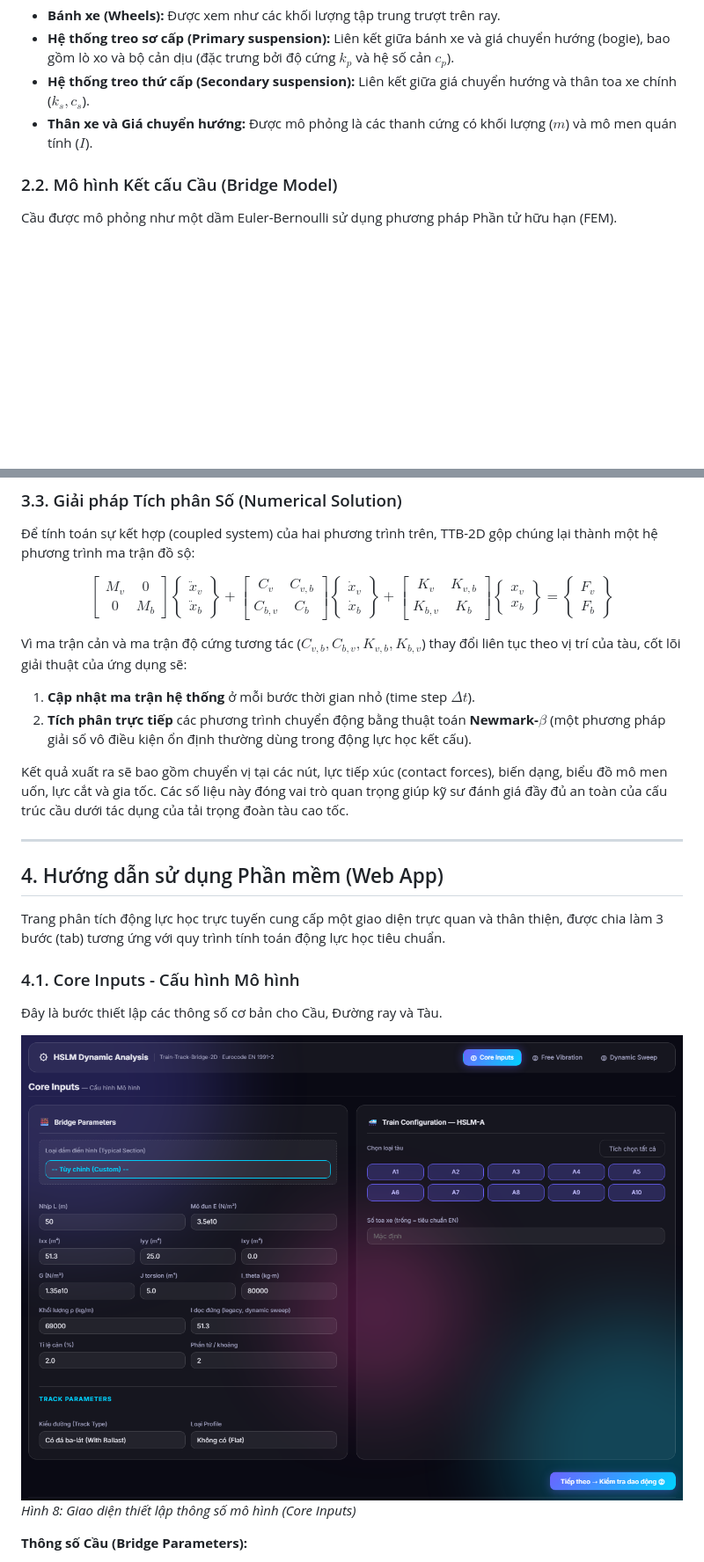
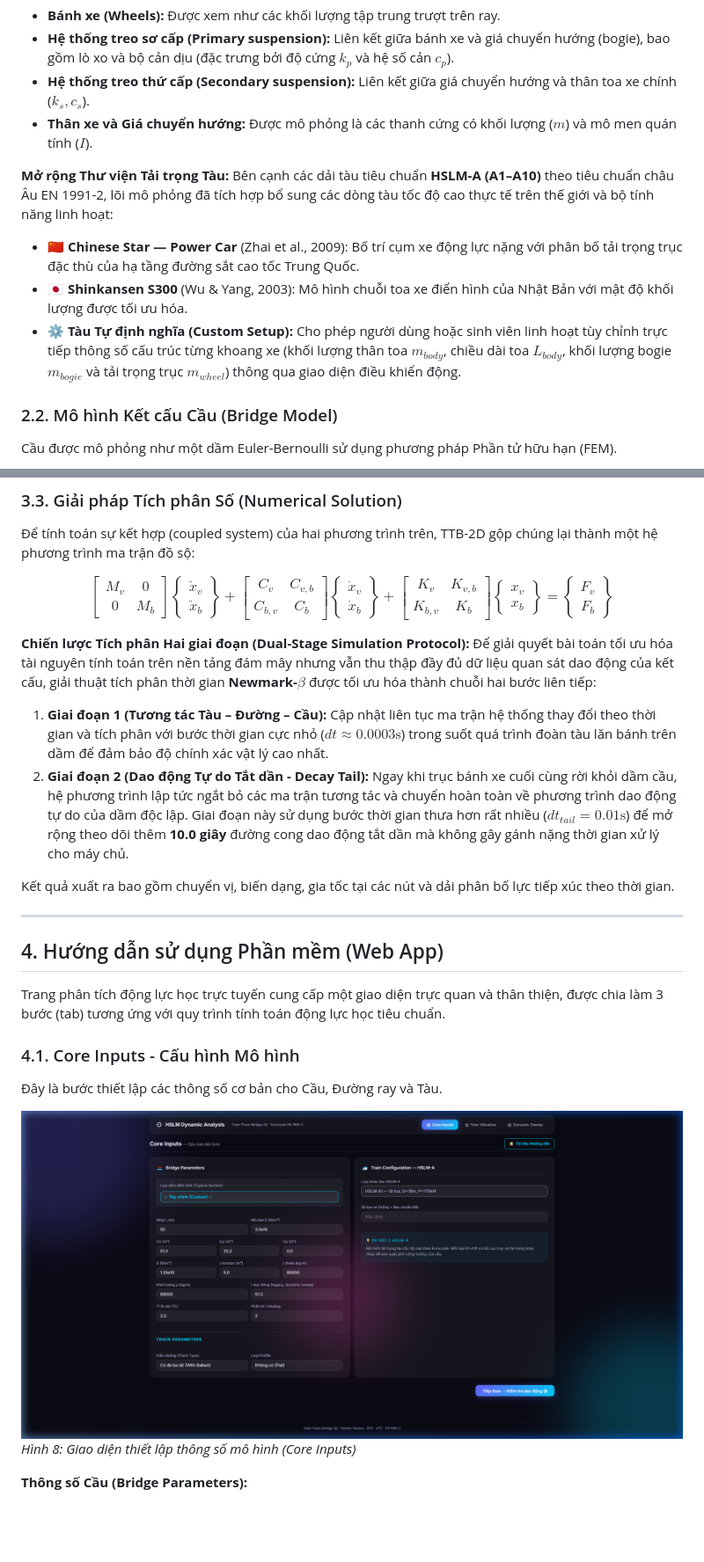
Before and after one commit to baanhle/DynamicAnalysis, a Markdown page: theory_guide.md, 2 parts joined by grey strips. Shown at 88% size. Drawn GitHub-style; pictures changed too: docs/images/app_tab_1_inputs.png; blank space fills up the shorter version.

```diff
--- a/theory_guide.md
+++ b/theory_guide.md
@@ -29,6 +29,12 @@ Các thành phần chính:
 - **Hệ thống treo sơ cấp (Primary suspension):** Liên kết giữa bánh xe và giá chuyển hướng (bogie), bao gồm lò xo và bộ cản dịu (đặc trưng bởi độ cứng $k_p$ và hệ số cản $c_p$).
 - **Hệ thống treo thứ cấp (Secondary suspension):** Liên kết giữa giá chuyển hướng và thân toa xe chính ($k_s, c_s$).
 - **Thân xe và Giá chuyển hướng:** Được mô phỏng là các thanh cứng có khối lượng ($m$) và mô men quán tính ($I$).
+
+**Mở rộng Thư viện Tải trọng Tàu:**
+Bên cạnh các dải tàu tiêu chuẩn **HSLM-A (A1–A10)** theo tiêu chuẩn châu Âu EN 1991-2, lõi mô phỏng đã tích hợp bổ sung các dòng tàu tốc độ cao thực tế trên thế giới và bộ tính năng linh hoạt:
+- **🇨🇳 Chinese Star — Power Car** (Zhai et al., 2009): Bố trí cụm xe động lực nặng với phân bố tải trọng trục đặc thù của hạ tầng đường sắt cao tốc Trung Quốc.
+- **🇯🇵 Shinkansen S300** (Wu & Yang, 2003): Mô hình chuỗi toa xe điển hình của Nhật Bản với mật độ khối lượng được tối ưu hóa.
+- **⚙️ Tàu Tự định nghĩa (Custom Setup):** Cho phép người dùng hoặc sinh viên linh hoạt tùy chỉnh trực tiếp thông số cấu trúc từng khoang xe (khối lượng thân toa $m_{body}$, chiều dài toa $L_{body}$, khối lượng bogie $m_{bogie}$ và tải trọng trục $m_{wheel}$) thông qua giao diện điều khiển động.
 
 ### 2.2. Mô hình Kết cấu Cầu (Bridge Model)
 
@@ -116,11 +122,12 @@ Sự di chuyển của lực tiếp xúc $\{F_c\}$ dọc theo chiều dài cầu
 
 $$ \begin{bmatrix} M_v & 0 \\ 0 & M_b \end{bmatrix} \begin{Bmatrix} \ddot{x}_v \\ \ddot{x}_b \end{Bmatrix} + \begin{bmatrix} C_v & C_{v,b} \\ C_{b,v} & C_b \end{bmatrix} \begin{Bmatrix} \dot{x}_v \\ \dot{x}_b \end{Bmatrix} + \begin{bmatrix} K_v & K_{v,b} \\ K_{b,v} & K_b \end{bmatrix} \begin{Bmatrix} x_v \\ x_b \end{Bmatrix} = \begin{Bmatrix} F_v \\ F_b \end{Bmatrix} $$
 
-Vì ma trận cản và ma trận độ cứng tương tác ($C_{v,b}, C_{b,v}, K_{v,b}, K_{b,v}$) thay đổi liên tục theo vị trí của tàu, cốt lõi giải thuật của ứng dụng sẽ:
-1. **Cập nhật ma trận hệ thống** ở mỗi bước thời gian nhỏ (time step $\Delta t$).
-2. **Tích phân trực tiếp** các phương trình chuyển động bằng thuật toán **Newmark-$\beta$** (một phương pháp giải số vô điều kiện ổn định thường dùng trong động lực học kết cấu).
+**Chiến lược Tích phân Hai giai đoạn (Dual-Stage Simulation Protocol):**
+Để giải quyết bài toán tối ưu hóa tài nguyên tính toán trên nền tảng đám mây nhưng vẫn thu thập đầy đủ dữ liệu quan sát dao động của kết cấu, giải thuật tích phân thời gian **Newmark-$\beta$** được tối ưu hóa thành chuỗi hai bước liên tiếp:
+1. **Giai đoạn 1 (Tương tác Tàu – Đường – Cầu):** Cập nhật liên tục ma trận hệ thống thay đổi theo thời gian và tích phân với bước thời gian cực nhỏ ($dt \approx 0.0003\text{s}$) trong suốt quá trình đoàn tàu lăn bánh trên dầm để đảm bảo độ chính xác vật lý cao nhất.
+2. **Giai đoạn 2 (Dao động Tự do Tắt dần - Decay Tail):** Ngay khi trục bánh xe cuối cùng rời khỏi dầm cầu, hệ phương trình lập tức ngắt bỏ các ma trận tương tác và chuyển hoàn toàn về phương trình dao động tự do của dầm độc lập. Giai đoạn này sử dụng bước thời gian thưa hơn rất nhiều ($dt_{tail} = 0.01\text{s}$) để mở rộng theo dõi thêm **10.0 giây** đường cong dao động tắt dần mà không gây gánh nặng thời gian xử lý cho máy chủ.
 
-Kết quả xuất ra sẽ bao gồm chuyển vị tại các nút, lực tiếp xúc (contact forces), biến dạng, biểu đồ mô men uốn, lực cắt và gia tốc. Các số liệu này đóng vai trò quan trọng giúp kỹ sư đánh giá đầy đủ an toàn của cấu trúc cầu dưới tác dụng của tải trọng đoàn tàu cao tốc.
+Kết quả xuất ra bao gồm chuyển vị, biến dạng, gia tốc tại các nút và dải phân bố lực tiếp xúc theo thời gian.
 
 ---
 
```
Also changed, not shown: other parts of theory_guide.md (+10 -13 lines), docs/images/app_tab_2_vibration.png, docs/images/app_tab_3_sweep.png, 10 other files.
